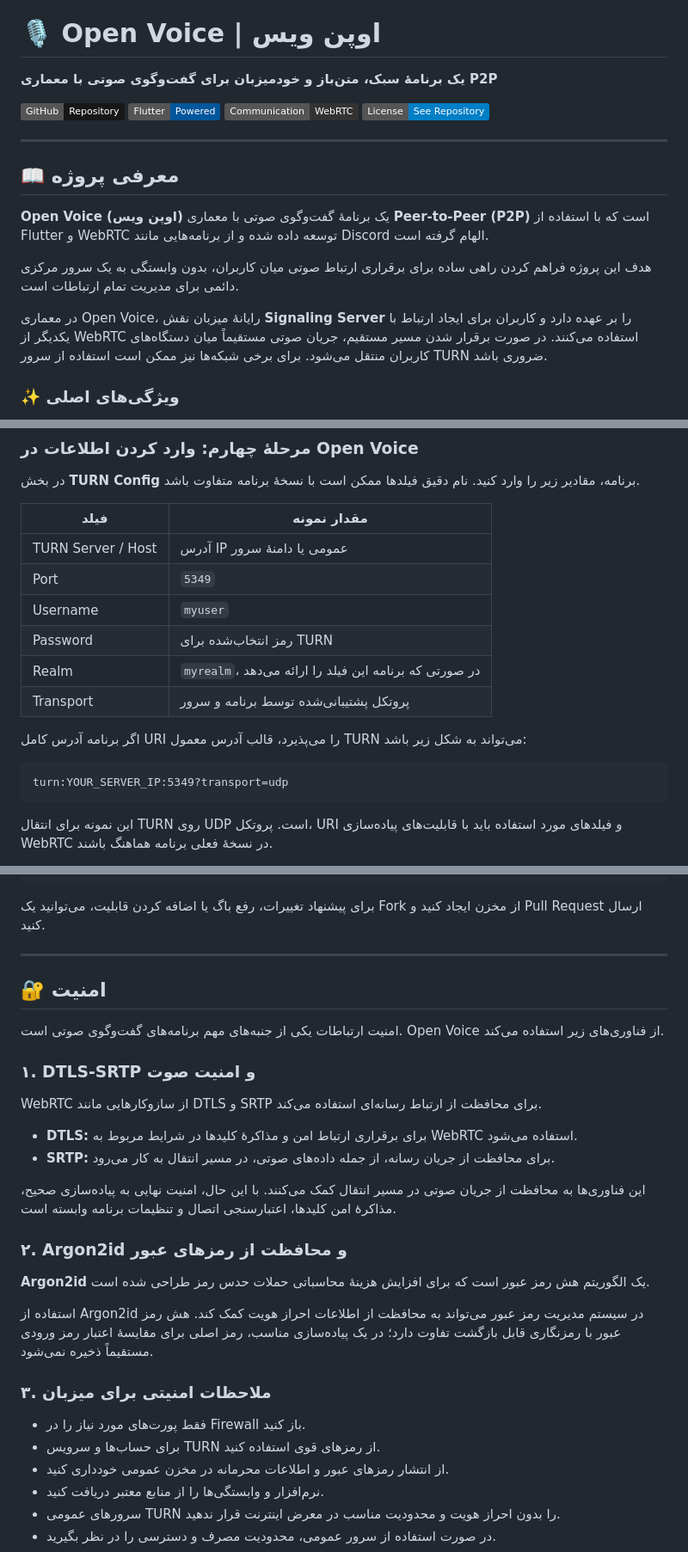
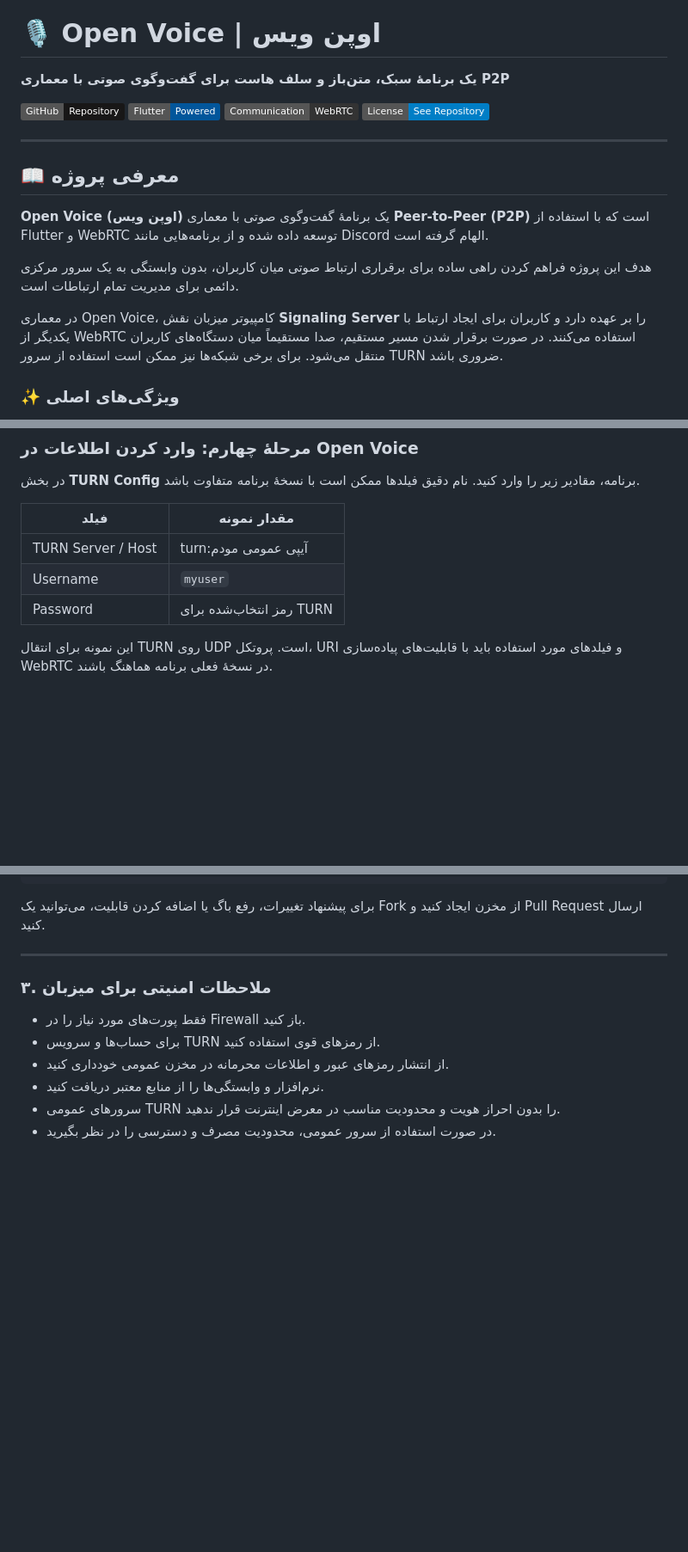
Before and after one commit to sepehragent1/Open-Voice, a Markdown page: README.md, 3 parts joined by grey strips. Shown at 86% size. Drawn GitHub-style; badges without logos; blank space fills up the shorter version.

````diff
--- a/README.md
+++ b/README.md
@@ -6,7 +6,7 @@
 
 # 🎙️ Open Voice | اوپن ویس
 
-**یک برنامهٔ سبک، متن‌باز و خودمیزبان برای گفت‌وگوی صوتی با معماری P2P**
+**یک برنامهٔ سبک، متن‌باز و سلف هاست برای گفت‌وگوی صوتی با معماری P2P**
 
 [![GitHub Repository](https://img.shields.io/badge/GitHub-Repository-181717?logo=github)](https://github.com/sepehragent1/Open-Voice)
 [![Flutter](https://img.shields.io/badge/Flutter-Powered-02569B?logo=flutter)](https://flutter.dev/)
@@ -21,7 +21,7 @@
 
 هدف این پروژه فراهم کردن راهی ساده برای برقراری ارتباط صوتی میان کاربران، بدون وابستگی به یک سرور مرکزی دائمی برای مدیریت تمام ارتباطات است.
 
-در معماری Open Voice، رایانهٔ میزبان نقش **Signaling Server** را بر عهده دارد و کاربران برای ایجاد ارتباط با یکدیگر از WebRTC استفاده می‌کنند. در صورت برقرار شدن مسیر مستقیم، جریان صوتی مستقیماً میان دستگاه‌های کاربران منتقل می‌شود. برای برخی شبکه‌ها نیز ممکن است استفاده از سرور TURN ضروری باشد.
+در معماری Open Voice، کامپیوتر میزبان نقش **Signaling Server** را بر عهده دارد و کاربران برای ایجاد ارتباط با یکدیگر از WebRTC استفاده می‌کنند. در صورت برقرار شدن مسیر مستقیم، صدا مستقیماً میان دستگاه‌های کاربران منتقل می‌شود. برای برخی شبکه‌ها نیز ممکن است استفاده از سرور TURN ضروری باشد.
 
 ### ✨ ویژگی‌های اصلی
 
@@ -344,18 +344,9 @@ sudo turnserver -n -a -u myuser:mypassword -r myrealm -p 5349 -L 0.0.0.0 --min-p
 
 | فیلد | مقدار نمونه |
 |---|---|
-| TURN Server / Host | آدرس IP عمومی یا دامنهٔ سرور |
-| Port | `5349` |
+| TURN Server / Host | turn:آیپی عمومی مودم |
 | Username | `myuser` |
 | Password | رمز انتخاب‌شده برای TURN |
-| Realm | `myrealm`، در صورتی که برنامه این فیلد را ارائه می‌دهد |
-| Transport | پروتکل پشتیبانی‌شده توسط برنامه و سرور |
-
-اگر برنامه آدرس کامل URI را می‌پذیرد، قالب آدرس معمول TURN می‌تواند به شکل زیر باشد:
-
-```text
-turn:YOUR_SERVER_IP:5349?transport=udp
-```
 
 این نمونه برای انتقال TURN روی UDP است. پروتکل، URI و فیلدهای مورد استفاده باید با قابلیت‌های پیاده‌سازی WebRTC در نسخهٔ فعلی برنامه هماهنگ باشند.
 
@@ -450,24 +441,6 @@ flutter devices
 
 ---
 
-## 🔐 امنیت
-
-امنیت ارتباطات یکی از جنبه‌های مهم برنامه‌های گفت‌وگوی صوتی است. Open Voice از فناوری‌های زیر استفاده می‌کند.
-
-### ۱. DTLS-SRTP و امنیت صوت
-
-WebRTC از سازوکارهایی مانند DTLS و SRTP برای محافظت از ارتباط رسانه‌ای استفاده می‌کند.
-
-- **DTLS:** برای برقراری ارتباط امن و مذاکرهٔ کلیدها در شرایط مربوط به WebRTC استفاده می‌شود.
-- **SRTP:** برای محافظت از جریان رسانه، از جمله داده‌های صوتی، در مسیر انتقال به کار می‌رود.
-
-این فناوری‌ها به محافظت از جریان صوتی در مسیر انتقال کمک می‌کنند. با این حال، امنیت نهایی به پیاده‌سازی صحیح، مذاکرهٔ امن کلیدها، اعتبارسنجی اتصال و تنظیمات برنامه وابسته است.
-
-### ۲. Argon2id و محافظت از رمزهای عبور
-
-**Argon2id** یک الگوریتم هش رمز عبور است که برای افزایش هزینهٔ محاسباتی حملات حدس رمز طراحی شده است.
-
-استفاده از Argon2id در سیستم مدیریت رمز عبور می‌تواند به محافظت از اطلاعات احراز هویت کمک کند. هش رمز عبور با رمزنگاری قابل بازگشت تفاوت دارد؛ در یک پیاده‌سازی مناسب، رمز اصلی برای مقایسهٔ اعتبار رمز ورودی مستقیماً ذخیره نمی‌شود.
 
 ### ۳. ملاحظات امنیتی برای میزبان
 
````
Also changed, not shown: other parts of README.md (+3 -3 lines).
